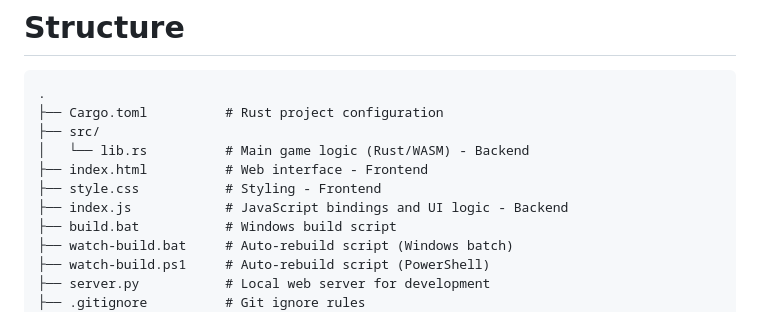
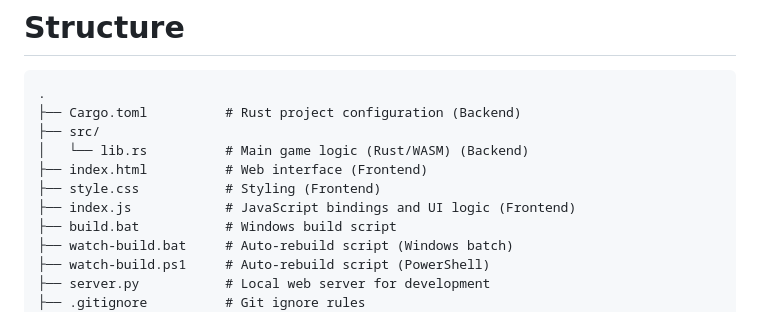
Before and after one commit to azuree0/Go, a Markdown page: README.md, the part around the change. Drawn GitHub-style.

````diff
--- a/README.md
+++ b/README.md
@@ -151,12 +151,12 @@ The board design reflects Taoist cosmological & theological symbolism:
 
 ```
 .
-├── Cargo.toml          # Rust project configuration
+├── Cargo.toml          # Rust project configuration (Backend)
 ├── src/
-│   └── lib.rs          # Main game logic (Rust/WASM) - Backend
-├── index.html          # Web interface - Frontend
-├── style.css           # Styling - Frontend
-├── index.js            # JavaScript bindings and UI logic - Backend
+│   └── lib.rs          # Main game logic (Rust/WASM) (Backend)
+├── index.html          # Web interface (Frontend)
+├── style.css           # Styling (Frontend)
+├── index.js            # JavaScript bindings and UI logic (Frontend)
 ├── build.bat           # Windows build script
 ├── watch-build.bat     # Auto-rebuild script (Windows batch)
 ├── watch-build.ps1     # Auto-rebuild script (PowerShell)
````
